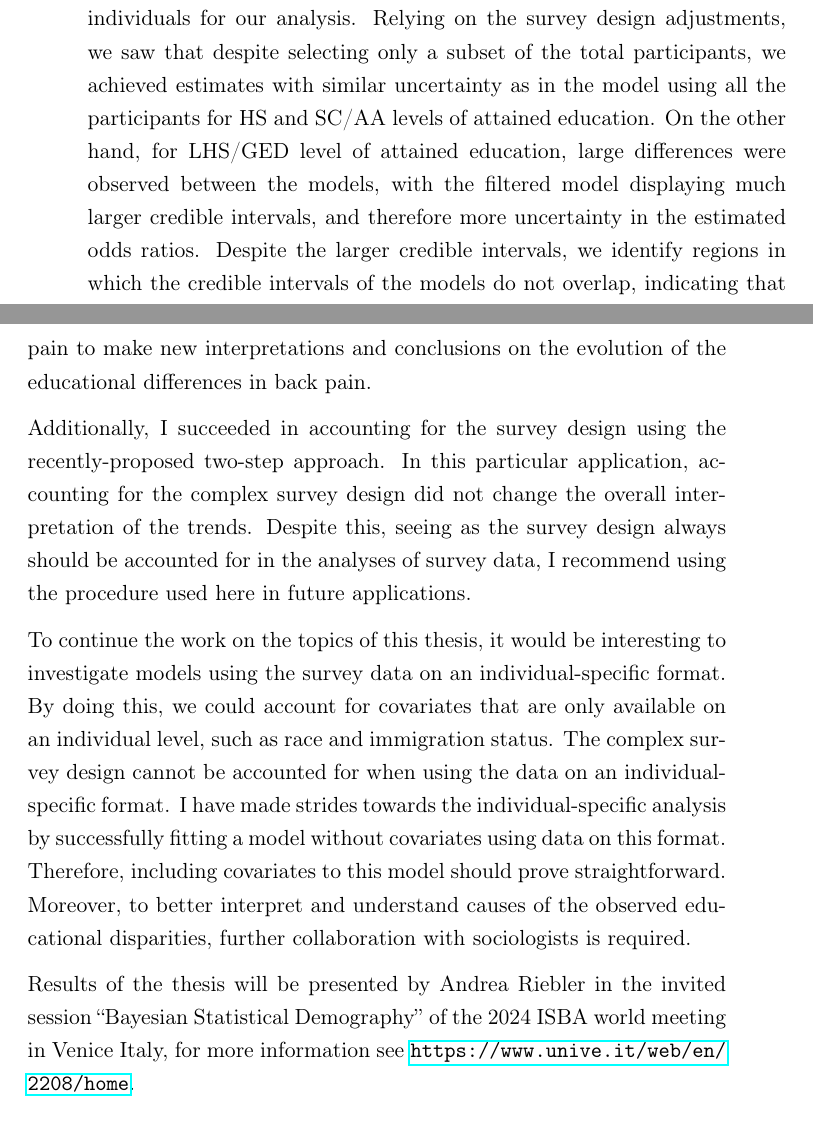
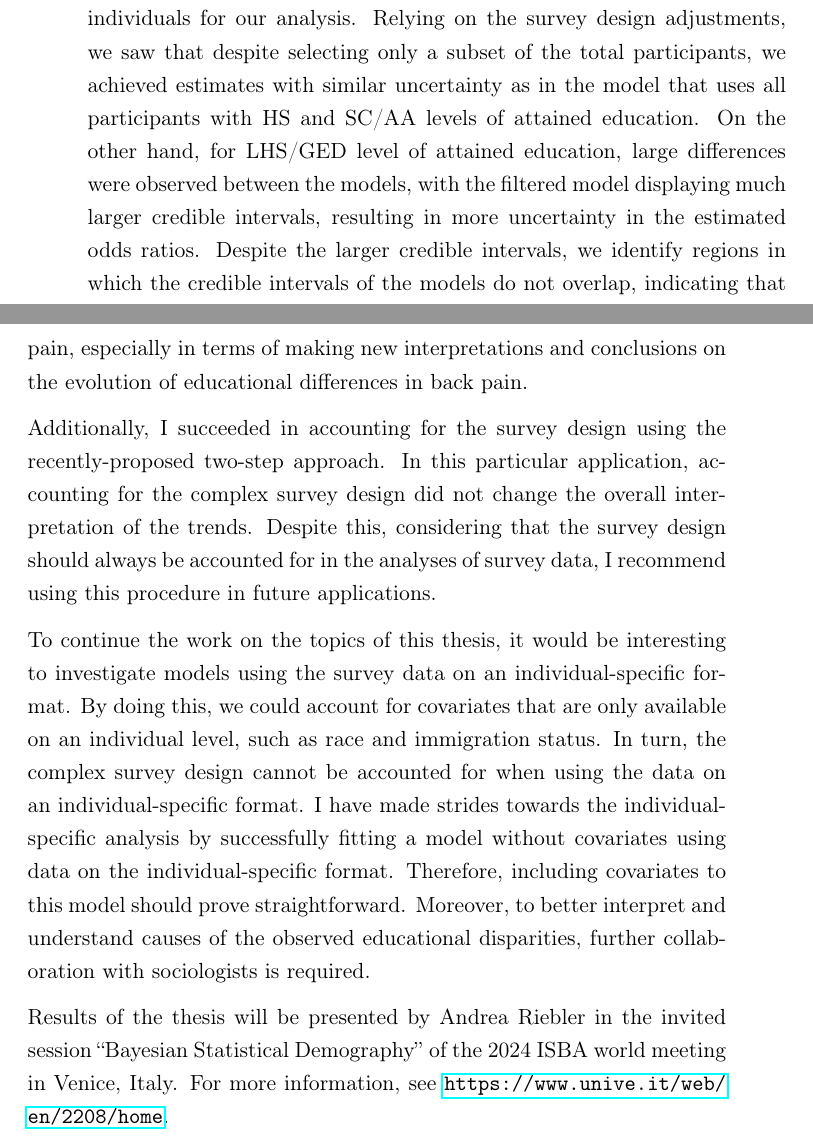
Before and after one commit to Markutr/MasterThesis, a LaTeX document (LaTeX/main.tex, which reads LaTeX/Sections/6 Application 2.tex, LaTeX/Sections/7 Conclusion.tex): two parts of pages 104 and 107 of 134, joined at a grey line, cut so that both start at the same text. Compiled offline with pdfLaTeX.

Commit message:
Final commit

```diff
--- a/LaTeX/Sections/6 Application 2.tex
+++ b/LaTeX/Sections/6 Application 2.tex
@@ -287,6 +287,6 @@ Using the filtered data, Figures \ref{figure:Application1:rw2_f_fil} and \ref{fi
 \FloatBarrier
 \subsubsection{Discussion}
 \label{section:application2:extension:discussion}
-In this short additional investigation, we attempted to eliminate the effects of some of the external factors that may have been present in particular for the LHS/GED educational group, by selecting only white, U.S.-born individuals for our analysis. Relying on the survey design adjustments, we saw that despite selecting only a subset of the total participants, we achieved estimates with similar uncertainty as in the model using all the participants for HS and SC/AA levels of attained education. On the other hand, for LHS/GED level of attained education, large differences were observed between the models, with the filtered model displaying much larger credible intervals, and therefore more uncertainty in the estimated odds ratios. Despite the larger credible intervals, we identify regions in which the credible intervals of the models do not overlap, indicating that the differences are quite noticeable.
+In this short additional investigation, we attempted to eliminate the effects of some of the external factors that may have been present in particular for the LHS/GED educational group, by selecting only white, U.S.-born individuals for our analysis. Relying on the survey design adjustments, we saw that despite selecting only a subset of the total participants, we achieved estimates with similar uncertainty as in the model that uses all participants with HS and SC/AA levels of attained education. On the other hand, for LHS/GED level of attained education, large differences were observed between the models, with the filtered model displaying much larger credible intervals, resulting in more uncertainty in the estimated odds ratios. Despite the larger credible intervals, we identify regions in which the credible intervals of the models do not overlap, indicating that the differences are quite noticeable.
 
 In interpreting these results, it is important to keep in mind that in the filtered and unfiltered models, the educational group we compare against, BA+, is also affected by the filtering. That is, in the filtered model, we compared white, U.S.-born participants with LHS/GED level of attained education, to the white, U.S.-born participants with BA+ level of attained education. Though we expect the effects of immigration to be expressed the most for LHS/GED level of attained education, it may also affect the other levels of education as well. Should the white, U.S.-born only subset of the BA+ educational group be comparable to the BA+ educational group as a whole, one may then argue that our results show increased disparities in risk of back pain. If the white, U.S.-born subset of the BA+ educational group is different from the whole, then the observed differences could be due to the better health of this subpopulation. However, since we observed very similar trends for HS and SC/AA levels of attained education compared to BA+, it appears that the LHS/GED level of education is the odd one out once more. Consequently, our results indicate larger educational differences in the white, U.S.-born participants, though the aid of sociologists are again needed to further discuss potential causes of the observed differences.
--- a/LaTeX/Sections/7 Conclusion.tex
+++ b/LaTeX/Sections/7 Conclusion.tex
@@ -4,9 +4,9 @@ In this thesis, I have investigated survey data on chronic back pain in United S
 
-By my analysis, I identified interesting educational disparities in back pain over age and birth cohorts. For all educational groups compared to the group of bachelor and above, the educational disparities in back pain are increasing over both age and with more recent birth cohorts. In particular, the group with the lowest educational attainment experienced the largest disparities by far. By mitigating potential confounding factors foreign to the United States population, I found that these disparities are even larger only for the group with the lowest educational attainment compared to the highest. Overall, my results clearly indicate the presence of educational disparities. These results will aid researchers in the field on chronic back pain to make new interpretations and conclusions on the evolution of the educational differences in back pain.
+By my analysis, I identified interesting educational disparities in back pain over age and birth cohorts. For all educational groups compared to the group of bachelor and above, the educational disparities in back pain are increasing both over age and with more recent birth cohorts. In particular, the group with the lowest educational attainment experienced the largest disparities by far. By mitigating potential confounding factors foreign to the United States population, I found that these disparities are even larger only for the group with the lowest educational attainment compared to the highest. Overall, my results clearly indicate the presence of educational disparities. These results will aid researchers in the field of chronic back pain, especially in terms of making new interpretations and conclusions on the evolution of educational differences in back pain.
 
-Additionally, I succeeded in accounting for the survey design using the recently-proposed two-step approach. In this particular application, accounting for the complex survey design did not change the overall interpretation of the trends. Despite this, seeing as the survey design always should be accounted for in the analyses of survey data, I recommend using the procedure used here in future applications.
+Additionally, I succeeded in accounting for the survey design using the recently-proposed two-step approach. In this particular application, accounting for the complex survey design did not change the overall interpretation of the trends. Despite this, considering that the survey design should always be accounted for in the analyses of survey data, I recommend using this procedure in future applications.
 
 %Further things to do
-To continue the work on the topics of this thesis, it would be interesting to investigate models using the survey data on an individual-specific format. By doing this, we could account for covariates that are only available on an individual level, such as race and immigration status. The complex survey design cannot be accounted for when using the data on an individual-specific format. I have made strides towards the individual-specific analysis by successfully fitting a model without covariates using data on this format. Therefore, including covariates to this model should prove straightforward. Moreover, to better interpret and understand causes of the observed educational disparities, further collaboration with sociologists is required.
+To continue the work on the topics of this thesis, it would be interesting to investigate models using the survey data on an individual-specific format. By doing this, we could account for covariates that are only available on an individual level, such as race and immigration status. In turn, the complex survey design cannot be accounted for when using the data on an individual-specific format. I have made strides towards the individual-specific analysis by successfully fitting a model without covariates using data on the individual-specific format. Therefore, including covariates to this model should prove straightforward. Moreover, to better interpret and understand causes of the observed educational disparities, further collaboration with sociologists is required.
 
-Results of the thesis will be presented by Andrea Riebler in the invited session “Bayesian Statistical Demography” of the 2024 ISBA world meeting in Venice Italy, for more information see \url{https://www.unive.it/web/en/2208/home}.
+Results of the thesis will be presented by Andrea Riebler in the invited session “Bayesian Statistical Demography” of the 2024 ISBA world meeting in Venice, Italy. For more information, see \url{https://www.unive.it/web/en/2208/home}.
```
Also changed, not shown: LaTeX/main.pdf, LaTeX/Sections/6 Application 2.tex (8 more changed lines), LaTeX/Sections/7 Conclusion.tex (2 more changed lines), 4 other files.
